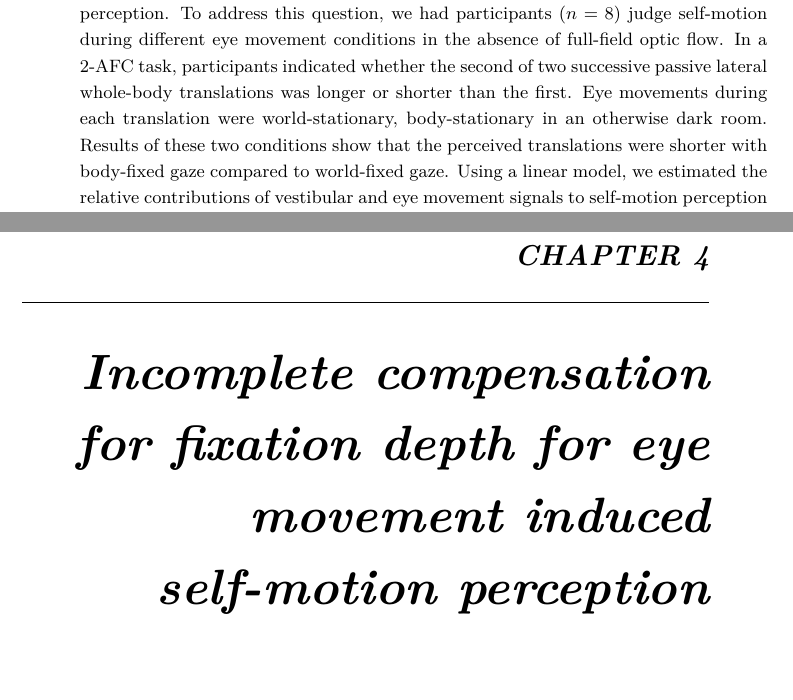
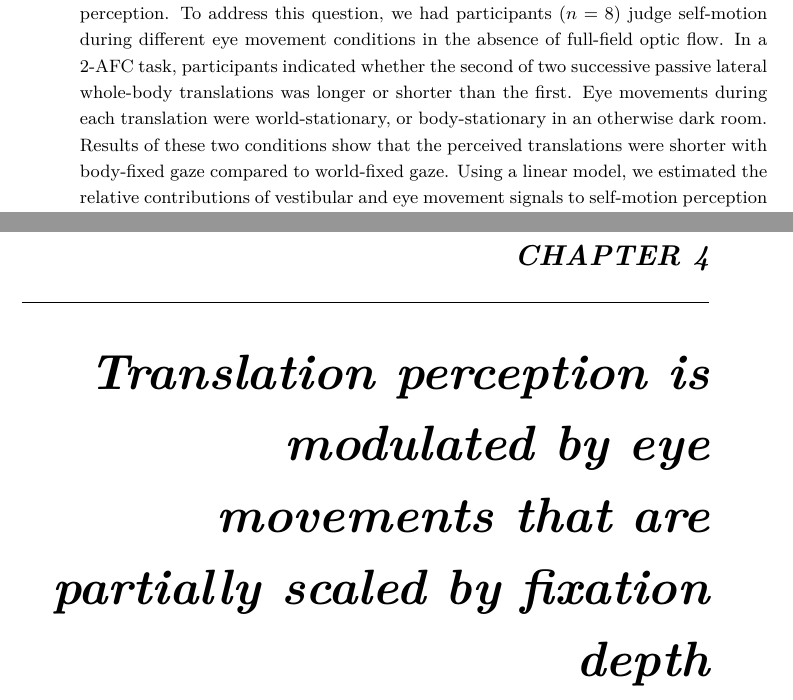
Before and after one commit to iclemens/phd-thesis, a LaTeX thesis (src/thesis.tex, which reads src/paper3/paper3.tex, src/paper4/paper4.tex): two parts of pages 64 and 83 of 141, joined at a grey line, cut so that both start at the same text, the shorter picture padded with empty space. Compiled offline with pdfLaTeX; a missing bibliography style is replaced by a similar one.

Commit message:
Updated paper titles

```diff
--- a/src/paper3/paper3.tex
+++ b/src/paper3/paper3.tex
@@ -6,7 +6,7 @@
 
 \newpage
 
-\small {\bf Abstract} Self-motion is typically accompanied by compensatory eye movements that help minimize retinal slip and maximize dynamic visual acuity. To date, it is unknown whether these eye movements also have a reversed role, serving as a cue for self-motion perception. To address this question, we had participants ($n=8$) judge self-motion during different eye movement conditions in the absence of full-field optic flow.  In a 2-AFC task, participants indicated whether the second of two successive passive lateral whole-body translations was longer or shorter than the first. Eye movements during each translation were world-stationary, body-stationary in an otherwise dark room. Results of these two conditions show that the perceived translations were shorter with body-fixed gaze compared to world-fixed gaze. Using a linear model, we estimated the relative contributions of vestibular and eye movement signals to self-motion perception and found that eye movement signals contribute approximately 25 percent. The model was independently validated by successfully predicting the effects of eye movements on self-motion in a third condition without any visual fixation, i.e. when the eyes were free to move. We conclude that eye movement signals influence self-motion perception, even in the absence of visual stimulation, and even when oculomotor and vestibular estimates are in conflict, e.g. during body-fixed gaze. We hypothesize that adverse consequences of this seemingly inflexible arrangement are minimal under natural conditions because eye movements and self-motion are highly correlated, and because eye movements are most often accompanied by veridical optic flow cues to self-motion.
+\small {\bf Abstract} Self-motion is typically accompanied by compensatory eye movements that help minimize retinal slip and maximize dynamic visual acuity. To date, it is unknown whether these eye movements also have a reversed role, serving as a cue for self-motion perception. To address this question, we had participants ($n=8$) judge self-motion during different eye movement conditions in the absence of full-field optic flow.  In a 2-AFC task, participants indicated whether the second of two successive passive lateral whole-body translations was longer or shorter than the first. Eye movements during each translation were world-stationary, or body-stationary in an otherwise dark room. Results of these two conditions show that the perceived translations were shorter with body-fixed gaze compared to world-fixed gaze. Using a linear model, we estimated the relative contributions of vestibular and eye movement signals to self-motion perception and found that eye movement signals contribute approximately 25 percent. The model was independently validated by successfully predicting the effects of eye movements on self-motion in a third condition without any visual fixation, i.e. when the eyes were free to move. We conclude that eye movement signals influence self-motion perception, even in the absence of visual stimulation, and even when oculomotor and vestibular estimates are in conflict, e.g. during body-fixed gaze. We hypothesize that adverse consequences of this seemingly inflexible arrangement are minimal under natural conditions because eye movements and self-motion are highly correlated, and because eye movements are most often accompanied by veridical optic flow cues to self-motion.
 
 \vfill
 
--- a/src/paper4/paper4.tex
+++ b/src/paper4/paper4.tex
@@ -2,8 +2,11 @@
 \thispagestyle{empty}
 
 % Incomplete compensation for fixation depth in eye movement driven self-motion perception
+% Incomplete compensation for fixation depth for eye movement induced self-motion perception
+% Lateral translation perception is modulated by eye movements that are partially scaled for viewing depth.
+% Translational motion perception from eye movements is partially scaled by viewing depth
 
-\chapter{Incomplete compensation for fixation depth for eye movement induced self-motion perception}
+\chapter{Translation perception is modulated by eye movements that are partially scaled by fixation depth}
 \chaptermark{}
 
 \newpage
```
Also changed, not shown: src/paper3/paper3.tex (2 more changed lines).
